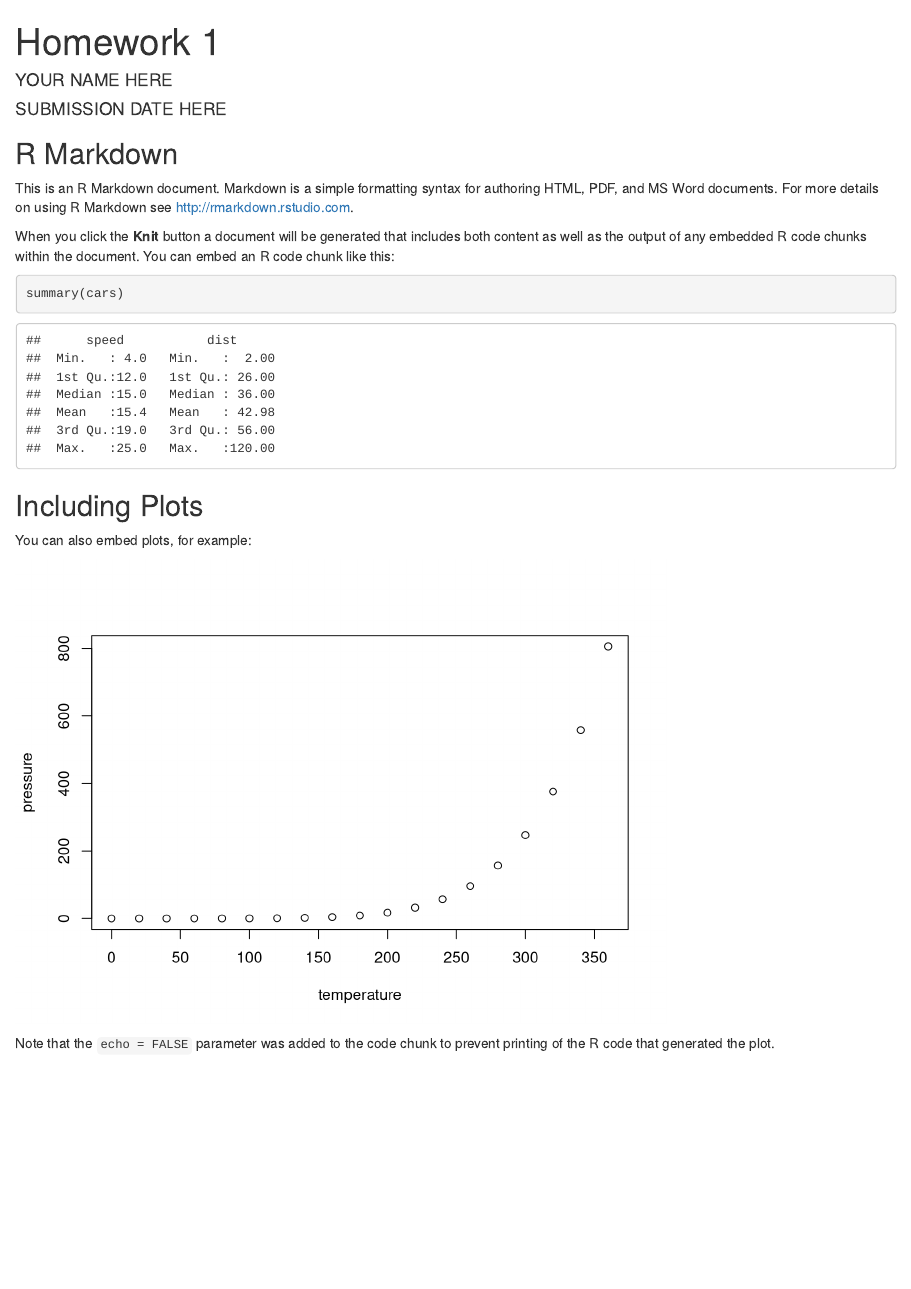
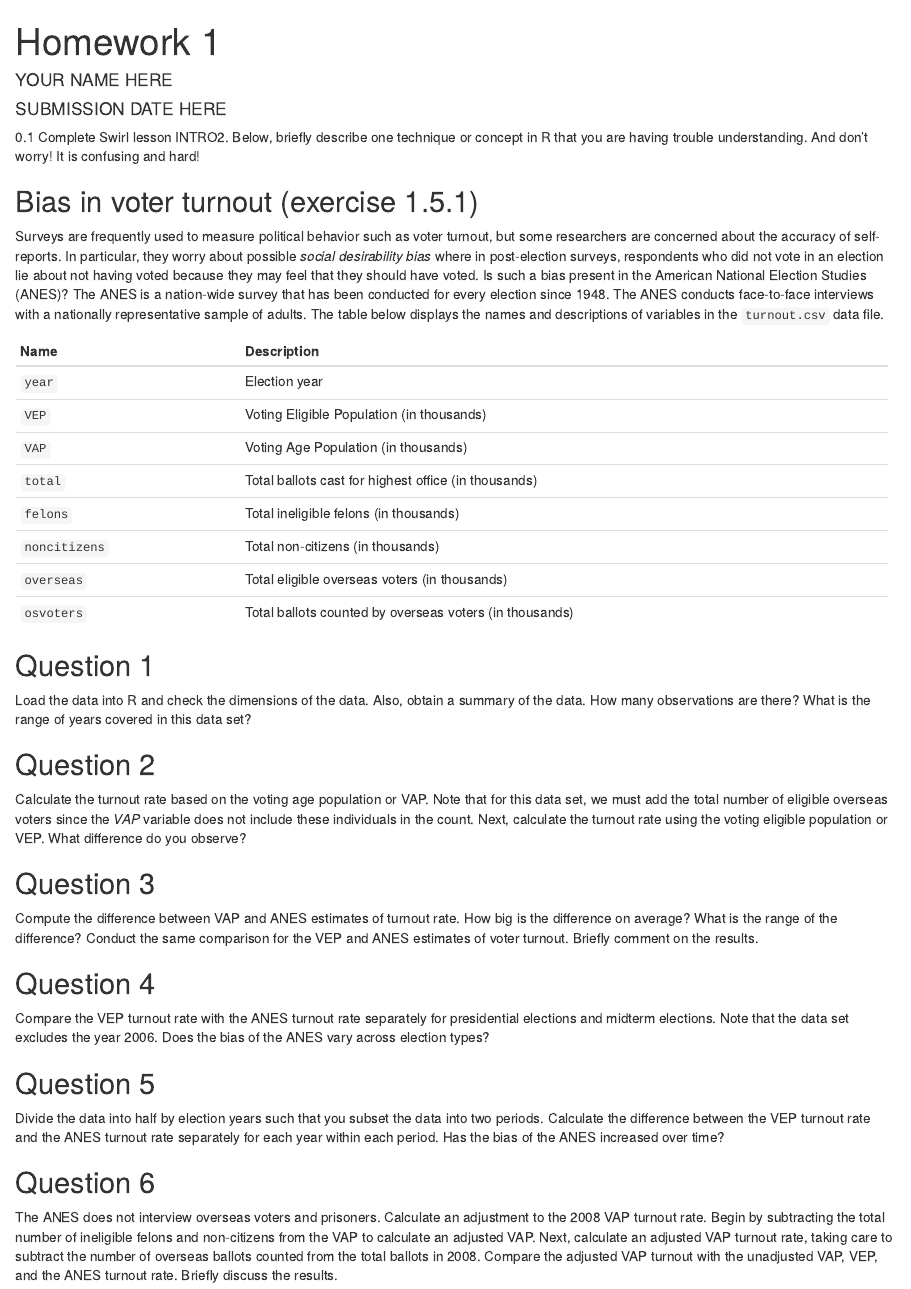
Before and after one commit to f-edwards/intro_stats, an R Markdown document (hw/HW1.Rmd): the page in a window 1100 px wide, from its top. Rendered offline with R 4.5, knitr and Pandoc, with nearby package versions.

Commit message:
add hw 1 data

````diff
--- a/hw/HW1.Rmd
+++ b/hw/HW1.Rmd
@@ -5,26 +5,87 @@ date: "SUBMISSION DATE HERE"
 output: html_document
 ---
 
-```{r setup, include=FALSE}
-knitr::opts_chunk$set(echo = TRUE)
-```
+0.1 Complete Swirl lesson INTRO2. Below, briefly describe one technique or concept in R that you are having trouble understanding. And don't worry! It is confusing and hard!
 
-## R Markdown
 
-This is an R Markdown document. Markdown is a simple formatting syntax for authoring HTML, PDF, and MS Word documents. For more details on using R Markdown see <http://rmarkdown.rstudio.com>.
+## Bias in voter turnout (exercise 1.5.1)
 
-When you click the **Knit** button a document will be generated that includes both content as well as the output of any embedded R code chunks within the document. You can embed an R code chunk like this:
+Surveys are frequently used to measure political behavior such as
+voter turnout, but some researchers are concerned about the accuracy
+of self-reports.  In particular, they worry about possible *social
+desirability bias* where in post-election surveys, respondents who did
+not vote in an election lie about not having voted because they may
+feel that they should have voted.  Is such a bias present in the
+American National Election Studies (ANES)?  The ANES is a nation-wide
+survey that has been conducted for every election since 1948.  The
+ANES conducts face-to-face interviews with a nationally representative
+sample of adults.  The table below displays the names and descriptions
+of variables in the `turnout.csv` data file.
 
-```{r cars}
-summary(cars)
-```
+--------------------------------------------------------------------------------
+ Name                 Description
+ -------------------- ----------------------------------------------------------
+ `year`               Election year
 
-## Including Plots
+ `VEP`                Voting Eligible Population (in thousands)
 
-You can also embed plots, for example:
+ `VAP`                Voting Age Population (in thousands)
 
-```{r pressure, echo=FALSE}
-plot(pressure)
-```
+ `total`              Total ballots cast for highest office (in thousands)
 
-Note that the `echo = FALSE` parameter was added to the code chunk to prevent printing of the R code that generated the plot.
+ `felons`             Total ineligible felons (in thousands)
+
+ `noncitizens`        Total non-citizens (in thousands)
+
+ `overseas`           Total eligible overseas voters (in thousands)
+
+ `osvoters`           Total ballots counted by overseas voters (in thousands)
+--------------------------------------------------------------------------------
+
+
+## Question 1
+
+Load the data into R and check the dimensions of the data.
+  Also, obtain a summary of the data.  How many observations are
+  there?  What is the range of years covered in this data set?
+
+## Question 2
+
+Calculate the turnout rate based on the voting age population or
+  VAP. Note that for this data set, we must add the total number of
+  eligible overseas voters since the *VAP* variable does not
+  include these individuals in the count. Next, calculate the turnout
+  rate using the voting eligible population or VEP.  What difference
+  do you observe?
+
+## Question 3
+
+Compute the difference between VAP and ANES estimates of turnout
+  rate.  How big is the difference on average?  What is the range of
+  the difference?  Conduct the same comparison for the VEP and ANES
+  estimates of voter turnout.  Briefly comment on the results.
+
+## Question 4
+
+Compare the VEP turnout rate with the ANES turnout rate
+  separately for presidential elections and midterm elections.  Note
+  that the data set excludes the year 2006. Does the bias of the ANES
+  vary across election types?
+
+## Question 5
+
+Divide the data into half by election years such that you subset
+  the data into two periods.  Calculate the difference between the VEP
+  turnout rate and the ANES turnout rate separately for each year
+  within each period.  Has the bias of the ANES increased over time?
+
+## Question 6
+
+The ANES does not interview overseas voters and
+  prisoners. Calculate an adjustment to the 2008 VAP turnout
+  rate. Begin by subtracting the total number of ineligible felons and
+  non-citizens from the VAP to calculate an adjusted VAP. Next,
+  calculate an adjusted VAP turnout rate, taking care to subtract the
+  number of overseas ballots counted from the total ballots in 2008.
+  Compare the adjusted VAP turnout with the unadjusted VAP, VEP, and
+  the ANES turnout rate. Briefly discuss the results.
````
Also changed, not shown: hw/data/turnout.csv (added, +15 -0 lines).
